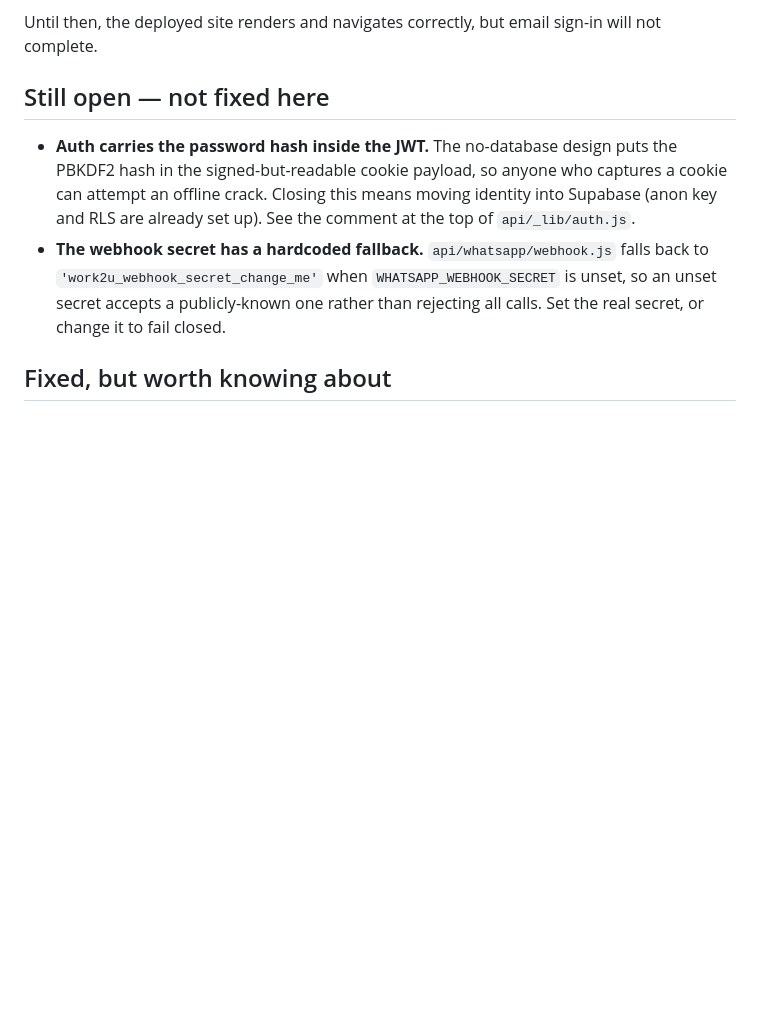
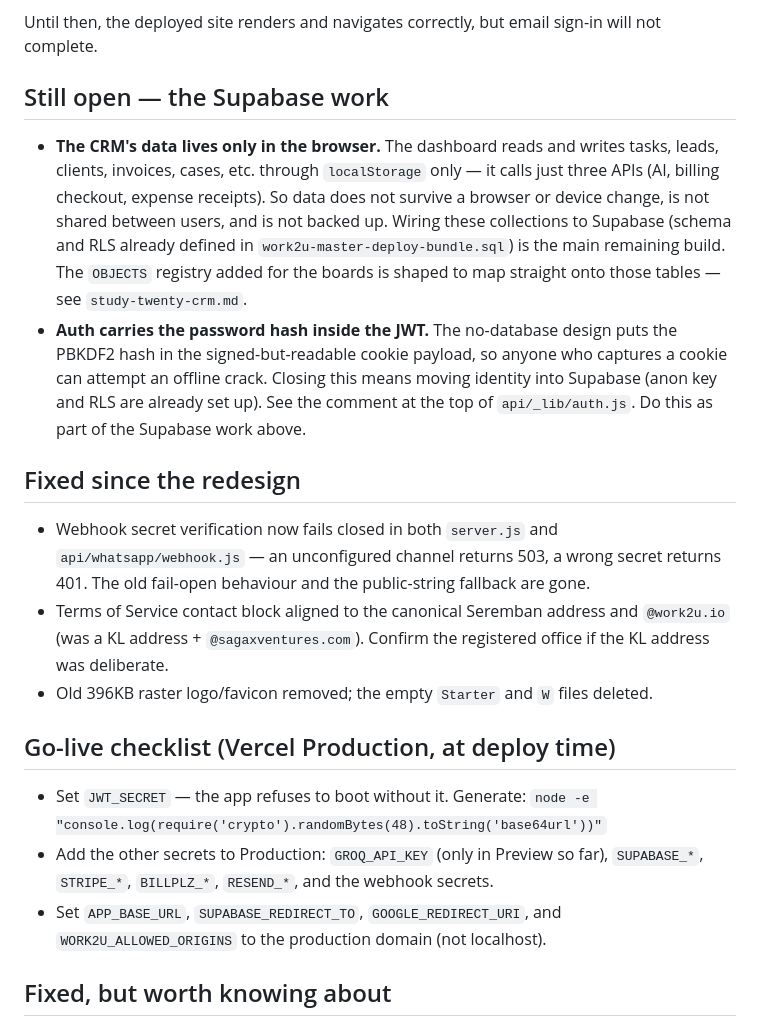
Before and after one commit to asri2703/work2u-crm, a Markdown page: tools/README.md, the part around the change. Rendered like a GitHub page; blank space fills up the shorter version.

Commit message:
Update loose-ends notes: webhook/terms/assets fixed, Supabase work + go-live checklist remain
Co-Authored-By: Claude Opus 5 (1M context) <noreply@anthropic.com>

```diff
--- a/tools/README.md
+++ b/tools/README.md
@@ -153,18 +153,42 @@ options:
 Until then, the deployed site renders and navigates correctly, but email
 sign-in will not complete.
 
-## Still open — not fixed here
+## Still open — the Supabase work
 
-- **Auth carries the password hash inside the JWT.** The no-database design
-  puts the PBKDF2 hash in the signed-but-readable cookie payload, so anyone who
+- **The CRM's data lives only in the browser.** The dashboard reads and writes
+  tasks, leads, clients, invoices, cases, etc. through `localStorage` only — it
+  calls just three APIs (AI, billing checkout, expense receipts). So data does
+  not survive a browser or device change, is not shared between users, and is
+  not backed up. Wiring these collections to Supabase (schema and RLS already
+  defined in `work2u-master-deploy-bundle.sql`) is the main remaining build. The
+  `OBJECTS` registry added for the boards is shaped to map straight onto those
+  tables — see `study-twenty-crm.md`.
+- **Auth carries the password hash inside the JWT.** The no-database design puts
+  the PBKDF2 hash in the signed-but-readable cookie payload, so anyone who
   captures a cookie can attempt an offline crack. Closing this means moving
   identity into Supabase (anon key and RLS are already set up). See the comment
-  at the top of `api/_lib/auth.js`.
-- **The webhook secret has a hardcoded fallback.** `api/whatsapp/webhook.js`
-  falls back to `'work2u_webhook_secret_change_me'` when
-  `WHATSAPP_WEBHOOK_SECRET` is unset, so an unset secret accepts a
-  publicly-known one rather than rejecting all calls. Set the real secret, or
-  change it to fail closed.
+  at the top of `api/_lib/auth.js`. Do this as part of the Supabase work above.
+
+## Fixed since the redesign
+
+- Webhook secret verification now fails closed in both `server.js` and
+  `api/whatsapp/webhook.js` — an unconfigured channel returns 503, a wrong
+  secret returns 401. The old fail-open behaviour and the public-string
+  fallback are gone.
+- Terms of Service contact block aligned to the canonical Seremban address and
+  `@work2u.io` (was a KL address + `@sagaxventures.com`). Confirm the registered
+  office if the KL address was deliberate.
+- Old 396KB raster logo/favicon removed; the empty `Starter` and `W` files
+  deleted.
+
+## Go-live checklist (Vercel Production, at deploy time)
+
+- Set `JWT_SECRET` — the app refuses to boot without it. Generate:
+  `node -e "console.log(require('crypto').randomBytes(48).toString('base64url'))"`
+- Add the other secrets to Production: `GROQ_API_KEY` (only in Preview so far),
+  `SUPABASE_*`, `STRIPE_*`, `BILLPLZ_*`, `RESEND_*`, and the webhook secrets.
+- Set `APP_BASE_URL`, `SUPABASE_REDIRECT_TO`, `GOOGLE_REDIRECT_URI`, and
+  `WORK2U_ALLOWED_ORIGINS` to the production domain (not localhost).
 
 ## Fixed, but worth knowing about
 
```
